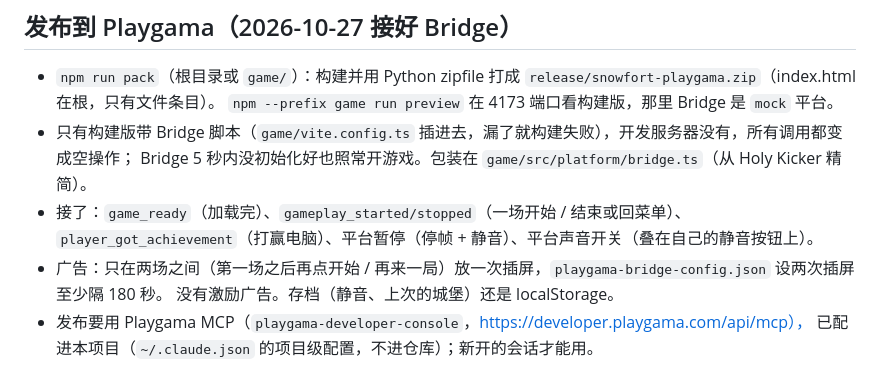
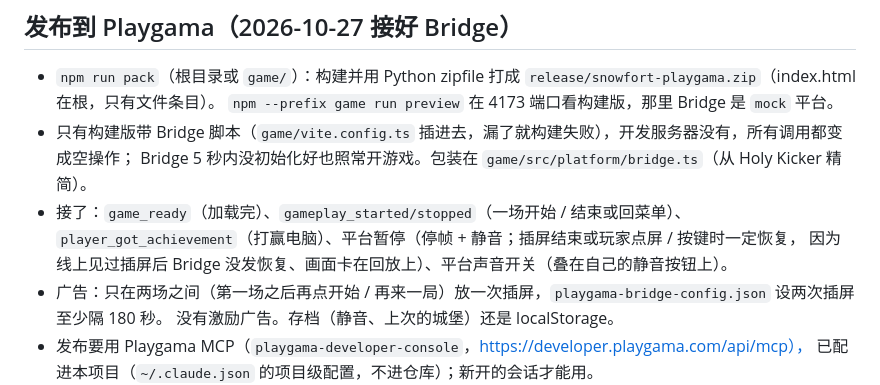
Before and after one commit to bigtaoo/snowfort, a Markdown page: design/README.md, the part around the change. GitHub-like rendering.

Commit message:
Design doc: a platform pause always lifts when the interstitial ends or a player touches or types
Co-Authored-By: Claude Opus 5.5 <noreply@anthropic.com>

```diff
--- a/design/README.md
+++ b/design/README.md
@@ -150,7 +150,8 @@
 - 只有构建版带 Bridge 脚本（`game/vite.config.ts` 插进去，漏了就构建失败），开发服务器没有，所有调用都变成空操作；
   Bridge 5 秒内没初始化好也照常开游戏。包装在 `game/src/platform/bridge.ts`（从 Holy Kicker 精简）。
 - 接了：`game_ready`（加载完）、`gameplay_started/stopped`（一场开始 / 结束或回菜单）、
-  `player_got_achievement`（打赢电脑）、平台暂停（停帧 + 静音）、平台声音开关（叠在自己的静音按钮上）。
+  `player_got_achievement`（打赢电脑）、平台暂停（停帧 + 静音；插屏结束或玩家点屏 / 按键时一定恢复，
+  因为线上见过插屏后 Bridge 没发恢复、画面卡在回放上）、平台声音开关（叠在自己的静音按钮上）。
 - 广告：只在两场之间（第一场之后再点开始 / 再来一局）放一次插屏，`playgama-bridge-config.json` 设两次插屏至少隔 180 秒。
   没有激励广告。存档（静音、上次的城堡）还是 localStorage。
 - 发布要用 Playgama MCP（`playgama-developer-console`，https://developer.playgama.com/api/mcp），
```
